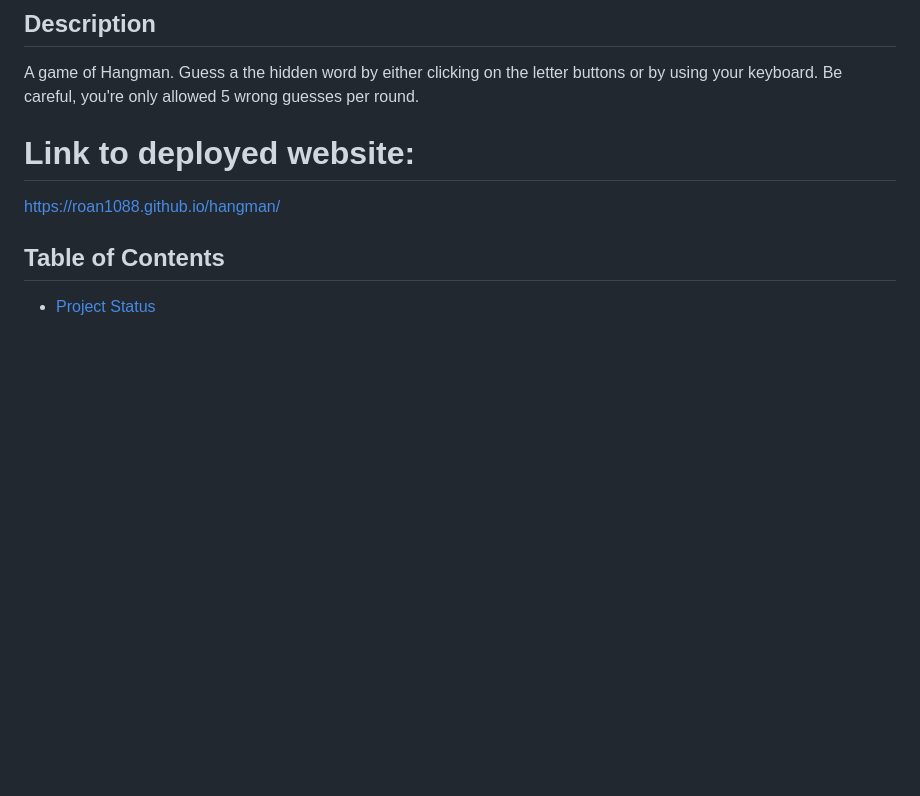
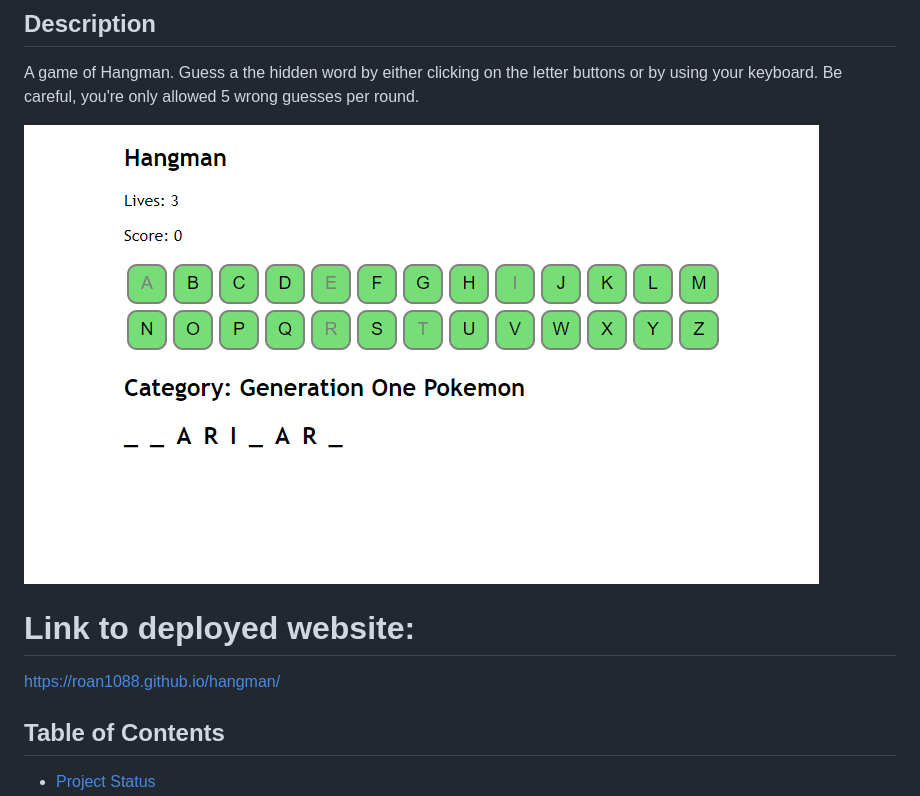
Before and after one commit to roan1088/hangman, a Markdown page: README.md, the part around the change. Drawn GitHub-style; pictures changed too: hangman.png (added); blank space fills up the shorter version.

Commit message:
Added screenshot to the readme

```diff
--- a/README.md
+++ b/README.md
@@ -4,6 +4,8 @@
 
 ## Description
 A game of Hangman. Guess a the hidden word by either clicking on the letter buttons or by using your keyboard. Be careful, you're only allowed 5 wrong guesses per round.
+
+![Hangman](./hangman.png)
 
 # Link to deployed website:
 https://roan1088.github.io/hangman/
```
